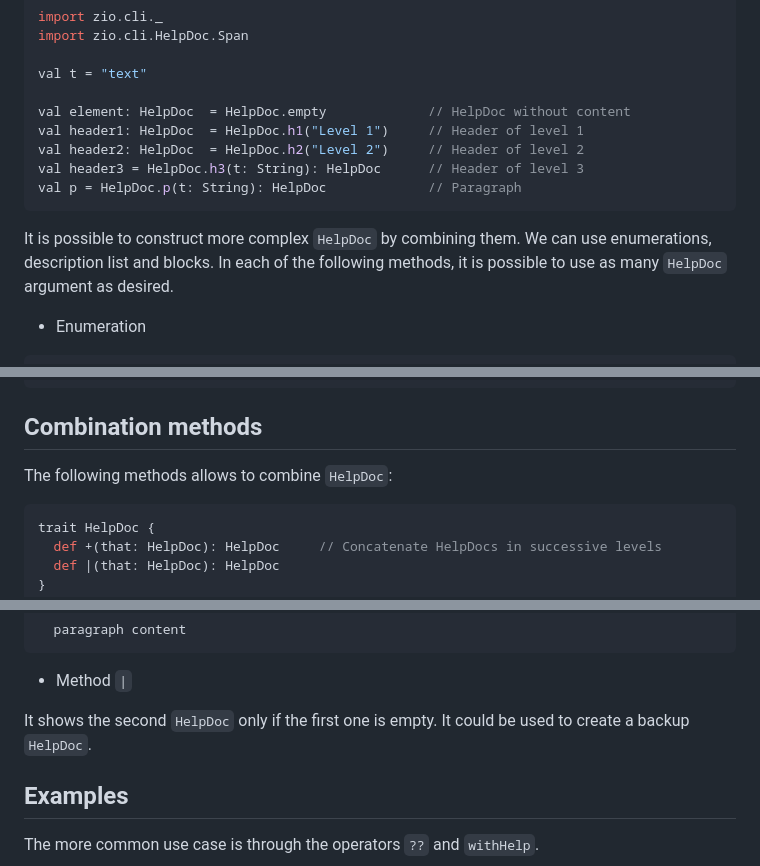
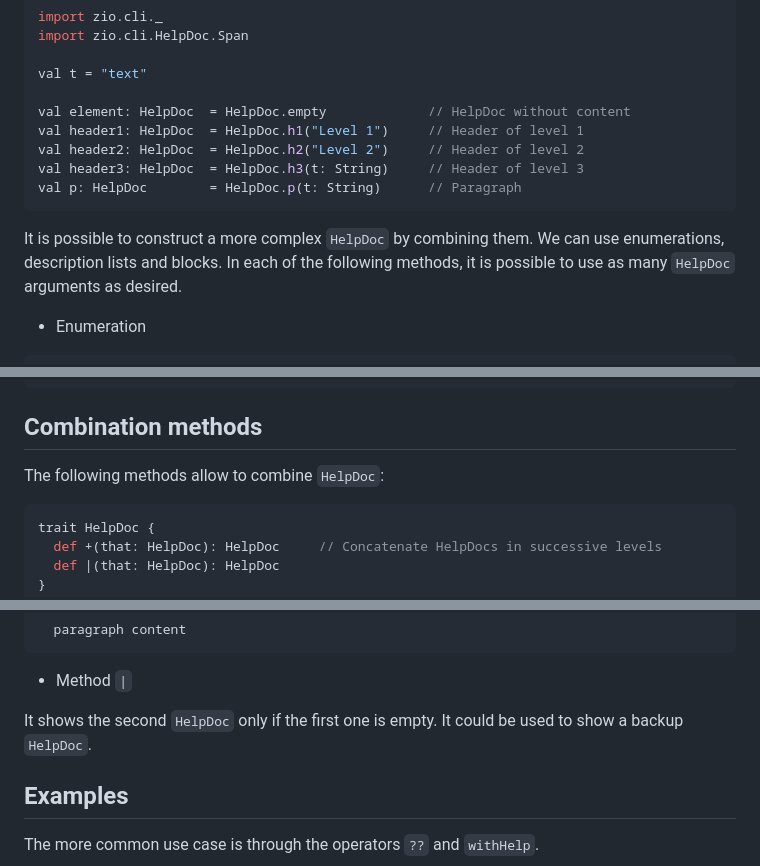
Before and after one commit to zio/zio-cli, a Markdown page: docs/helpdoc.md, 3 parts joined by grey strips. GitHub-like rendering.

````diff
--- a/docs/helpdoc.md
+++ b/docs/helpdoc.md
@@ -17,11 +17,11 @@ val t = "text"
 val element: HelpDoc  = HelpDoc.empty             // HelpDoc without content
 val header1: HelpDoc  = HelpDoc.h1("Level 1")     // Header of level 1
 val header2: HelpDoc  = HelpDoc.h2("Level 2")     // Header of level 2
-val header3 = HelpDoc.h3(t: String): HelpDoc      // Header of level 3
-val p = HelpDoc.p(t: String): HelpDoc             // Paragraph
+val header3: HelpDoc  = HelpDoc.h3(t: String)     // Header of level 3
+val p: HelpDoc        = HelpDoc.p(t: String)      // Paragraph
 ```
 
-It is possible to construct more complex `HelpDoc` by combining them. We can use enumerations, description list and blocks. In each of the following methods, it is possible to use as many `HelpDoc` argument as desired.
+It is possible to construct a more complex `HelpDoc` by combining them. We can use enumerations, description lists and blocks. In each of the following methods, it is possible to use as many `HelpDoc` arguments as desired.
 - Enumeration
 ```scala mdoc:silent
 // Enumeration of HelpDocs
@@ -109,7 +109,7 @@ trait HelpDoc {
 ```
 
 ## Combination methods
-The following methods allows to combine `HelpDoc`:
+The following methods allow to combine `HelpDoc`:
 ```scala mdoc:silent:reset
 trait HelpDoc {
   def +(that: HelpDoc): HelpDoc     // Concatenate HelpDocs in successive levels
@@ -133,7 +133,7 @@ Header 1
 
 - Method `|`
 
-It shows the second `HelpDoc` only if the first one is empty. It could be used to create a backup `HelpDoc`.
+It shows the second `HelpDoc` only if the first one is empty. It could be used to show a backup `HelpDoc`.
 
 
 ## Examples
````
